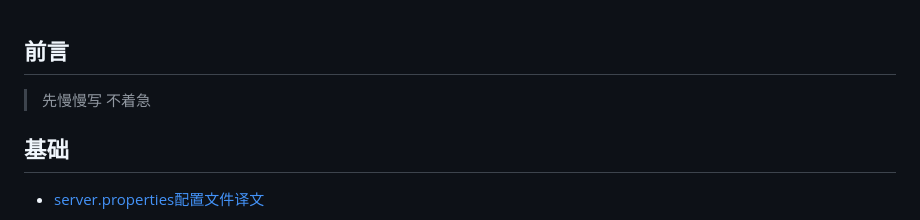
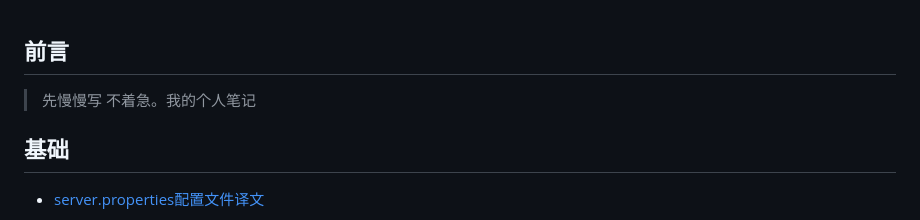
Before and after one commit to Siorko/StudyNotes, a Markdown page: README.md, the part around the change. Drawn GitHub-style.

Commit message:
第一次提交

```diff
--- a/README.md
+++ b/README.md
@@ -1,6 +1,6 @@
 ## 前言
 
->先慢慢写 不着急
+>先慢慢写 不着急。我的个人笔记
 
 ## 基础
 
```
